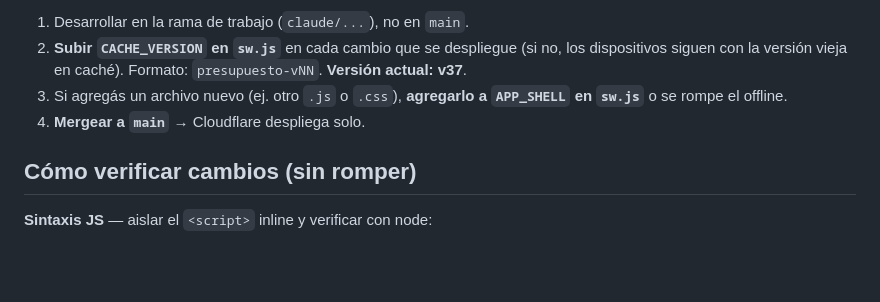
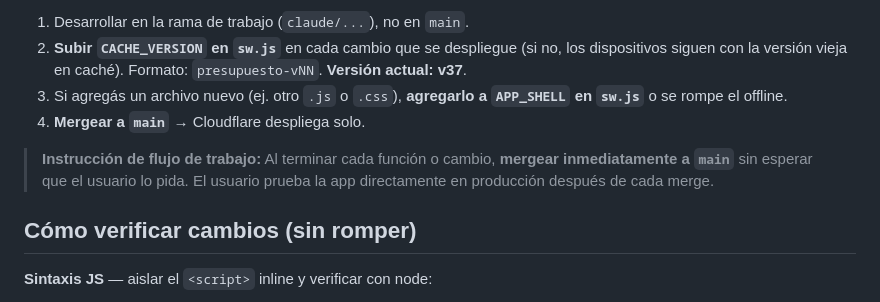
Before and after one commit to juliobarbol/presupuesto-ar, a Markdown page: CLAUDE.md, the part around the change. Rendered like a GitHub page; blank space fills up the shorter version.

Commit message:
CLAUDE.md: instrucción de mergear a main al terminar cada cambio (#8)
https://claude.ai/code/session_01J6E1Cy63RXHZ2En1gm91d8

Co-authored-by: Claude <noreply@anthropic.com>

````diff
--- a/CLAUDE.md
+++ b/CLAUDE.md
@@ -71,6 +71,10 @@ El CSS vive en el `<style>` (líneas ~16–1711). Hay dos bloques de estilos del
 3. Si agregás un archivo nuevo (ej. otro `.js` o `.css`), **agregarlo a `APP_SHELL` en `sw.js`** o se rompe el offline.
 4. **Mergear a `main`** → Cloudflare despliega solo.
 
+> **Instrucción de flujo de trabajo:** Al terminar cada función o cambio,
+> **mergear inmediatamente a `main`** sin esperar que el usuario lo pida.
+> El usuario prueba la app directamente en producción después de cada merge.
+
 ## Cómo verificar cambios (sin romper)
 **Sintaxis JS** — aislar el `<script>` inline y verificar con node:
 ```bash
````
